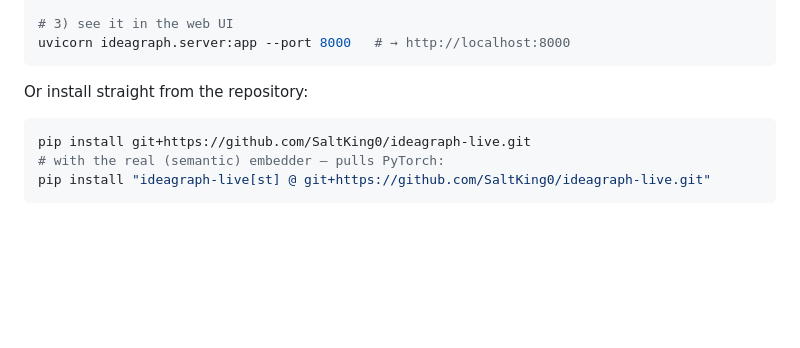
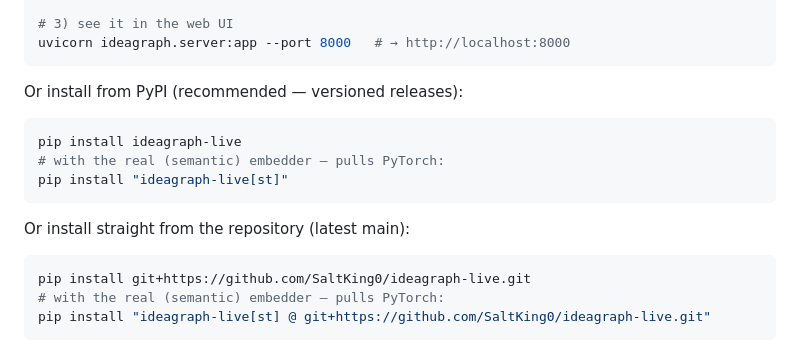
Before and after one commit to SaltKing0/ideagraph-live, a Markdown page: README.md, the part around the change. GitHub-like rendering; blank space fills up the shorter version.

Commit message:
docs: add PyPI install to README quickstart

````diff
--- a/README.md
+++ b/README.md
@@ -24,7 +24,15 @@ ig init --demo     # 13 nodes, 19 edges, 2 pending suggestions,
 uvicorn ideagraph.server:app --port 8000   # → http://localhost:8000
 ```
 
-Or install straight from the repository:
+Or install from PyPI (recommended — versioned releases):
+
+```bash
+pip install ideagraph-live
+# with the real (semantic) embedder — pulls PyTorch:
+pip install "ideagraph-live[st]"
+```
+
+Or install straight from the repository (latest main):
 
 ```bash
 pip install git+https://github.com/SaltKing0/ideagraph-live.git
````
